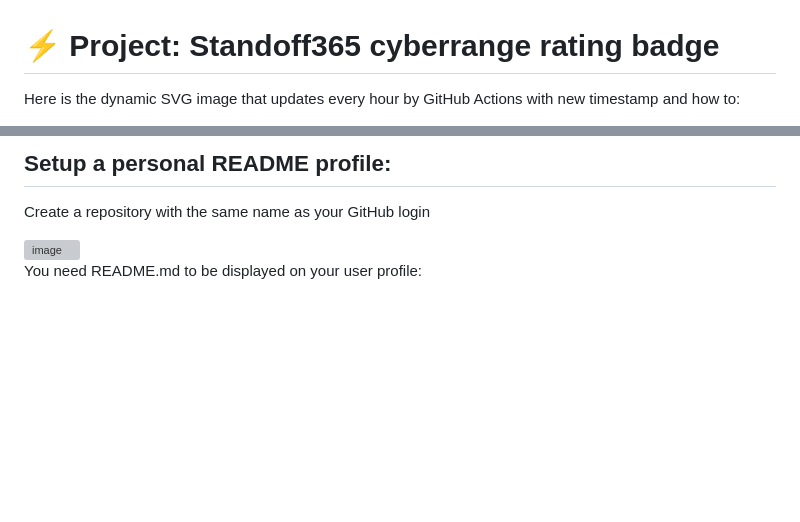
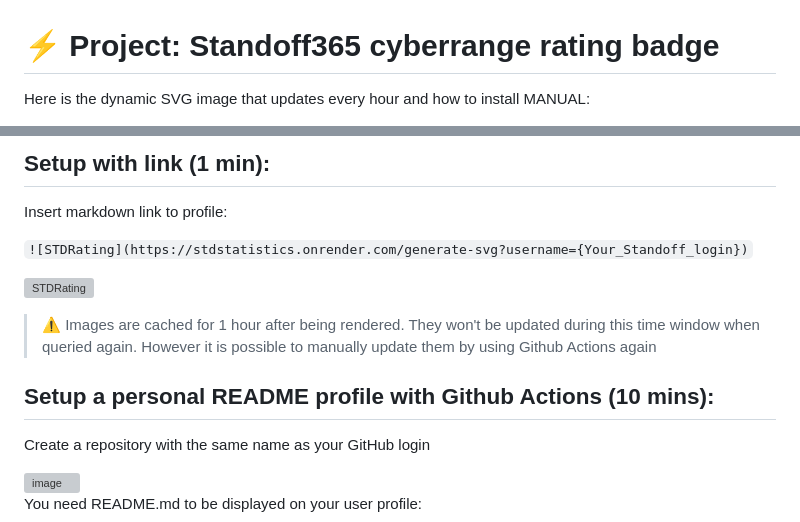
Before and after one commit to OohWhatever/STDstatistics, a Markdown page: README.md, 2 parts joined by grey strips. Rendered like a GitHub page; blank space fills up the shorter version; grey boxes are pictures that could not be loaded.

```diff
--- a/README.md
+++ b/README.md
@@ -1,5 +1,5 @@
 
 # ⚡ Project: Standoff365 cyberrange rating badge
 
-Here is the dynamic SVG image that updates every hour by GitHub Actions with new timestamp and how to:
+Here is the dynamic SVG image that updates every hour and how to install MANUAL:
 
@@ -7,5 +6,15 @@ Here is the dynamic SVG image that updates every hour by GitHub Actions with new
 
-## Setup a personal README profile:
+## Setup with link (1 min):
+
+Insert markdown link to profile:
+
+` ![STDRating](https://stdstatistics.onrender.com/generate-svg?username={Your_Standoff_login}) `
+
+![STDRating](https://stdstatistics.onrender.com/generate-svg?username=whatever)
+
+>⚠️ Images are cached for 1 hour after being rendered. They won't be updated during this time window when queried again. However it is possible to manually update them by using Github Actions again
+
+## Setup a personal README profile with Github Actions (10 mins):
 
 Create a repository with the same name as your GitHub login
 
```
Also changed, not shown: other parts of README.md (+0 -1 lines).
